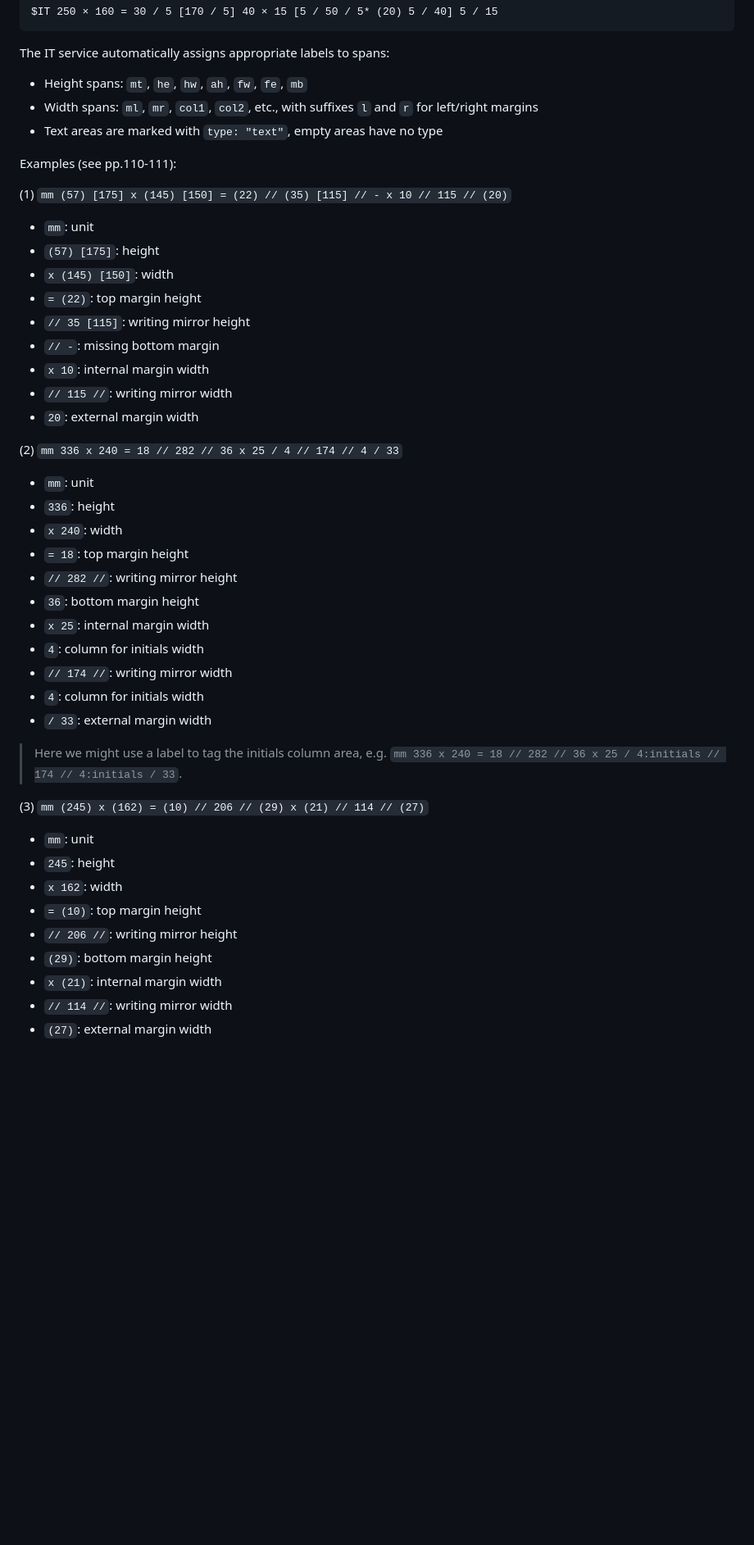
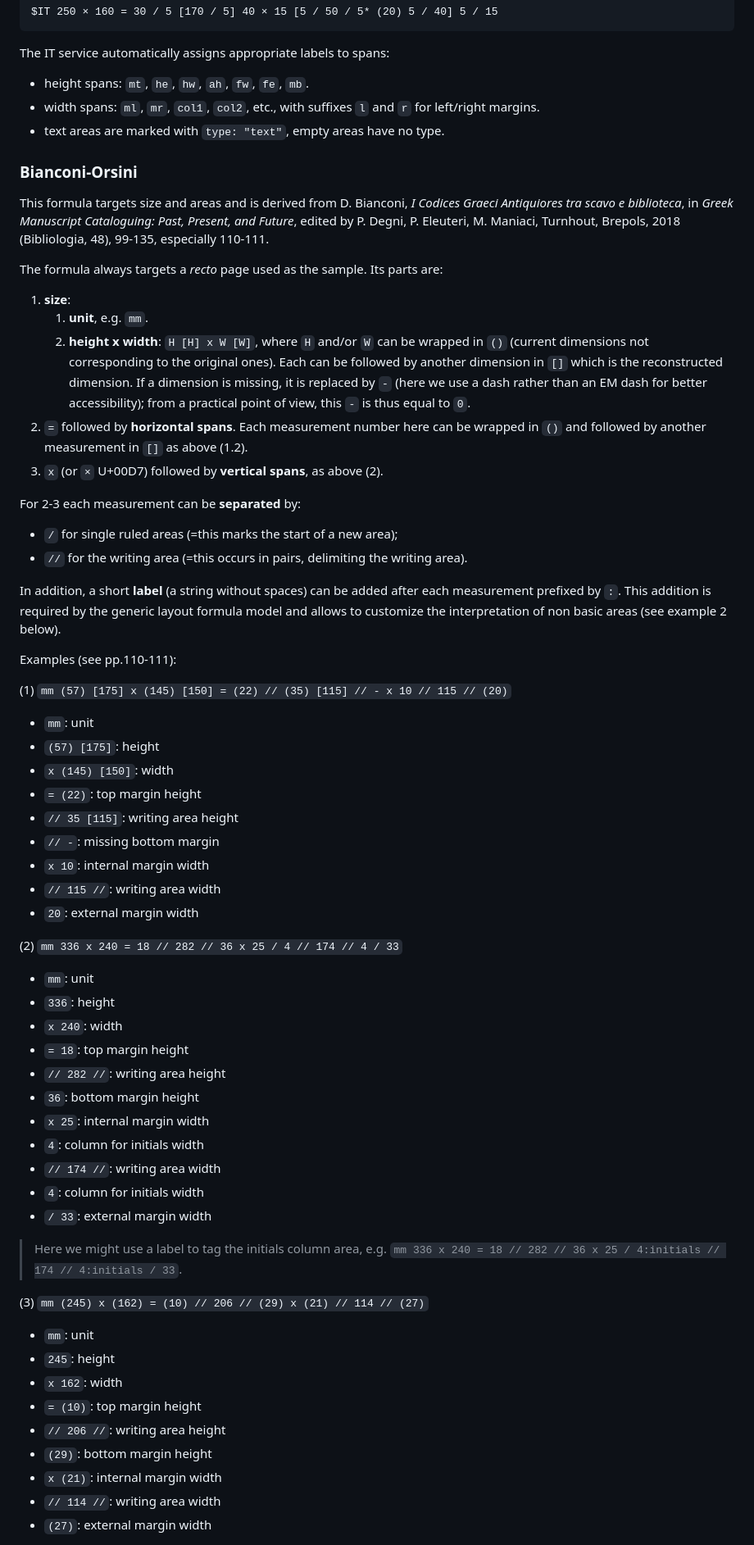
Before and after one commit to vedph/cod-layout-view, a Markdown page: README.md, the part around one of its changes. Shown at 82% size. Drawn GitHub-style; blank space fills up the shorter version.

```diff
--- a/README.md
+++ b/README.md
@@ -279,9 +286,28 @@ $IT 250 × 160 = 30 / 5 [170 / 5] 40 × 15 [5 / 50 / 5* (20) 5 / 40] 5 / 15
 
 The IT service automatically assigns appropriate labels to spans:
 
-- Height spans: `mt`, `he`, `hw`, `ah`, `fw`, `fe`, `mb`
-- Width spans: `ml`, `mr`, `col1`, `col2`, etc., with suffixes `l` and `r` for left/right margins
-- Text areas are marked with `type: "text"`, empty areas have no type
+- height spans: `mt`, `he`, `hw`, `ah`, `fw`, `fe`, `mb`.
+- width spans: `ml`, `mr`, `col1`, `col2`, etc., with suffixes `l` and `r` for left/right margins.
+- text areas are marked with `type: "text"`, empty areas have no type.
+
+### Bianconi-Orsini
+
+This formula targets size and areas and is derived from D. Bianconi, _I Codices Graeci Antiquiores tra scavo e biblioteca_, in _Greek Manuscript Cataloguing: Past, Present, and Future_, edited by P. Degni, P. Eleuteri, M. Maniaci, Turnhout, Brepols, 2018 (Bibliologia, 48), 99-135, especially 110-111.
+
+The formula always targets a _recto_ page used as the sample. Its parts are:
+
+1. **size**:
+   1. **unit**, e.g. `mm`.
+   2. **height x width**: `H [H] x W [W]`, where `H` and/or `W` can be wrapped in `()` (current dimensions not corresponding to the original ones). Each can be followed by another dimension in `[]` which is the reconstructed dimension. If a dimension is missing, it is replaced by `-` (here we use a dash rather than an EM dash for better accessibility); from a practical point of view, this `-` is thus equal to `0`.
+2. `=` followed by **horizontal spans**. Each measurement number here can be wrapped in `()` and followed by another measurement in `[]` as above (1.2).
+3. `x` (or `×` U+00D7) followed by **vertical spans**, as above (2).
+
+For 2-3 each measurement can be **separated** by:
+
+- `/` for single ruled areas (=this marks the start of a new area);
+- `//` for the writing area (=this occurs in pairs, delimiting the writing area).
+
+In addition, a short **label** (a string without spaces) can be added after each measurement prefixed by `:`. This addition is required by the generic layout formula model and allows to customize the interpretation of non basic areas (see example 2 below).
 
 Examples (see pp.110-111):
 
@@ -291,10 +317,10 @@ Examples (see pp.110-111):
 - `(57) [175]`: height
 - `x (145) [150]`: width
 - `= (22)`: top margin height
-- `// 35 [115]`: writing mirror height
+- `// 35 [115]`: writing area height
 - `// -`: missing bottom margin
 - `x 10`: internal margin width
-- `// 115 //`: writing mirror width
+- `// 115 //`: writing area width
 - `20`: external margin width
 
 (2) `mm 336 x 240 = 18 // 282 // 36 x 25 / 4 // 174 // 4 / 33`
@@ -303,15 +329,15 @@ Examples (see pp.110-111):
 - `336`: height
 - `x 240`: width
 - `= 18`: top margin height
-- `// 282 //`: writing mirror height
+- `// 282 //`: writing area height
 - `36`: bottom margin height
 - `x 25`: internal margin width
 - `4`: column for initials width
-- `// 174 //`: writing mirror width
+- `// 174 //`: writing area width
 - `4`: column for initials width
 - `/ 33`: external margin width
 
-> Here we might use a label to tag the initials column area, e.g. `mm 336 x 240 = 18 // 282 // 36 x 25 / 4:initials // 174 // 4:initials / 33`.
+>Here we might use a label to tag the initials column area, e.g. `mm 336 x 240 = 18 // 282 // 36 x 25 / 4:initials // 174 // 4:initials / 33`.
 
 (3) `mm (245) x (162) = (10) // 206 // (29) x (21) // 114 // (27)`
 
@@ -319,9 +345,9 @@ Examples (see pp.110-111):
 - `245`: height
 - `x 162`: width
 - `= (10)`: top margin height
-- `// 206 //`: writing mirror height
+- `// 206 //`: writing area height
 - `(29)`: bottom margin height
 - `x (21)`: internal margin width
-- `// 114 //`: writing mirror width
+- `// 114 //`: writing area width
 - `(27)`: external margin width
 
```
Also changed, not shown: other parts of README.md (+52 -45 lines).
